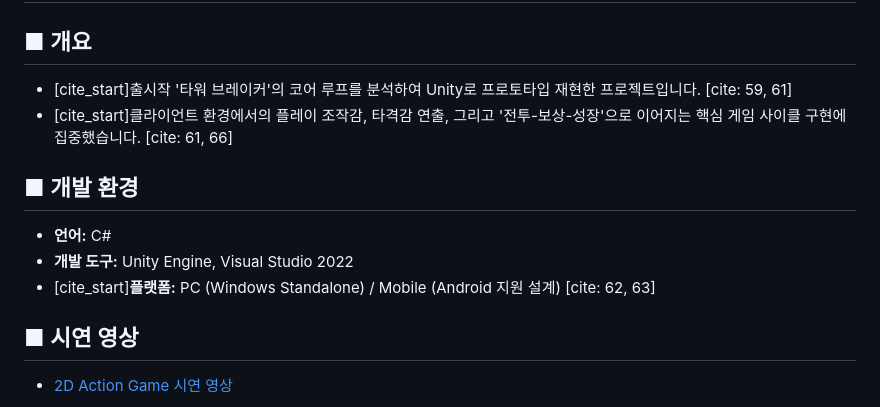
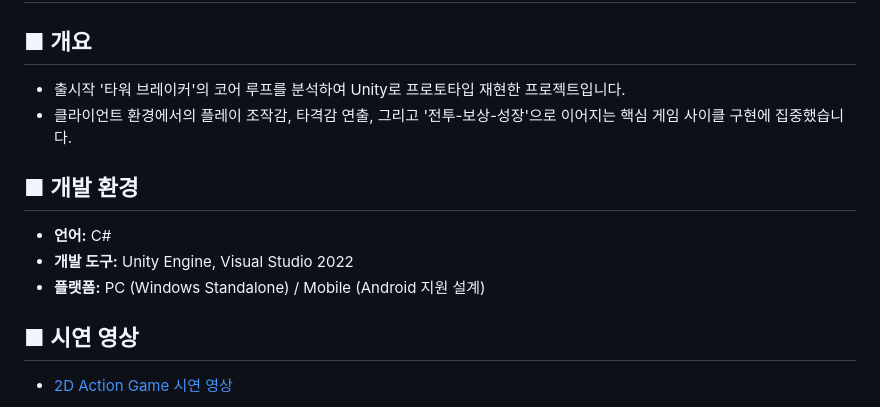
Before and after one commit to HanUIn123/2D_ActionGame, a Markdown page: README.md, the part around one of its changes. Rendered like a GitHub page.

```diff
--- a/README.md
+++ b/README.md
@@ -6,13 +6,13 @@
 # Unity 2D Action Game (개인 프로젝트)
 
 ## ■ 개요
-- [cite_start]출시작 '타워 브레이커'의 코어 루프를 분석하여 Unity로 프로토타입 재현한 프로젝트입니다. [cite: 59, 61]
-- [cite_start]클라이언트 환경에서의 플레이 조작감, 타격감 연출, 그리고 '전투-보상-성장'으로 이어지는 핵심 게임 사이클 구현에 집중했습니다. [cite: 61, 66]
+- 출시작 '타워 브레이커'의 코어 루프를 분석하여 Unity로 프로토타입 재현한 프로젝트입니다.
+- 클라이언트 환경에서의 플레이 조작감, 타격감 연출, 그리고 '전투-보상-성장'으로 이어지는 핵심 게임 사이클 구현에 집중했습니다.
 
 ## ■ 개발 환경
 - **언어:** C#
 - **개발 도구:** Unity Engine, Visual Studio 2022
-- [cite_start]**플랫폼:** PC (Windows Standalone) / Mobile (Android 지원 설계) [cite: 62, 63]
+- **플랫폼:** PC (Windows Standalone) / Mobile (Android 지원 설계)
 
 ## ■ 시연 영상
 - [2D Action Game 시연 영상](링크_공백)
```
Also changed, not shown: other parts of README.md (+13 -12 lines).
